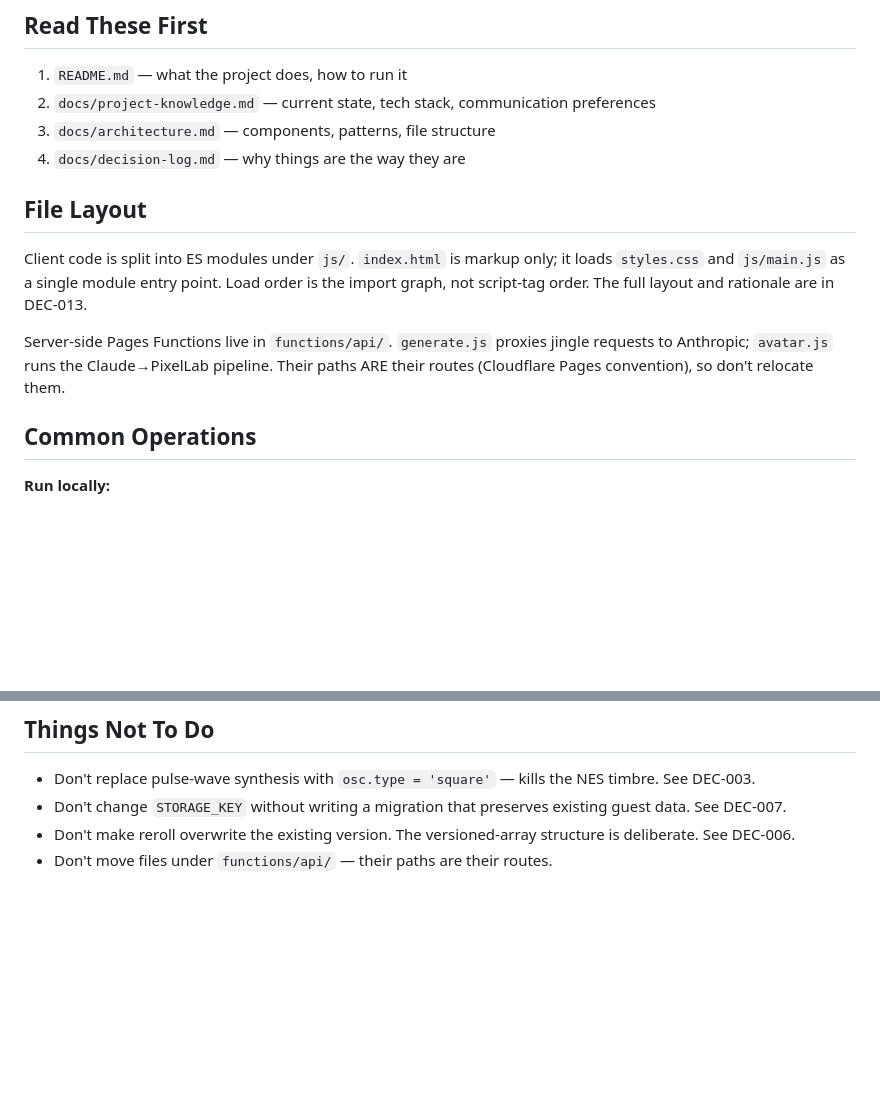
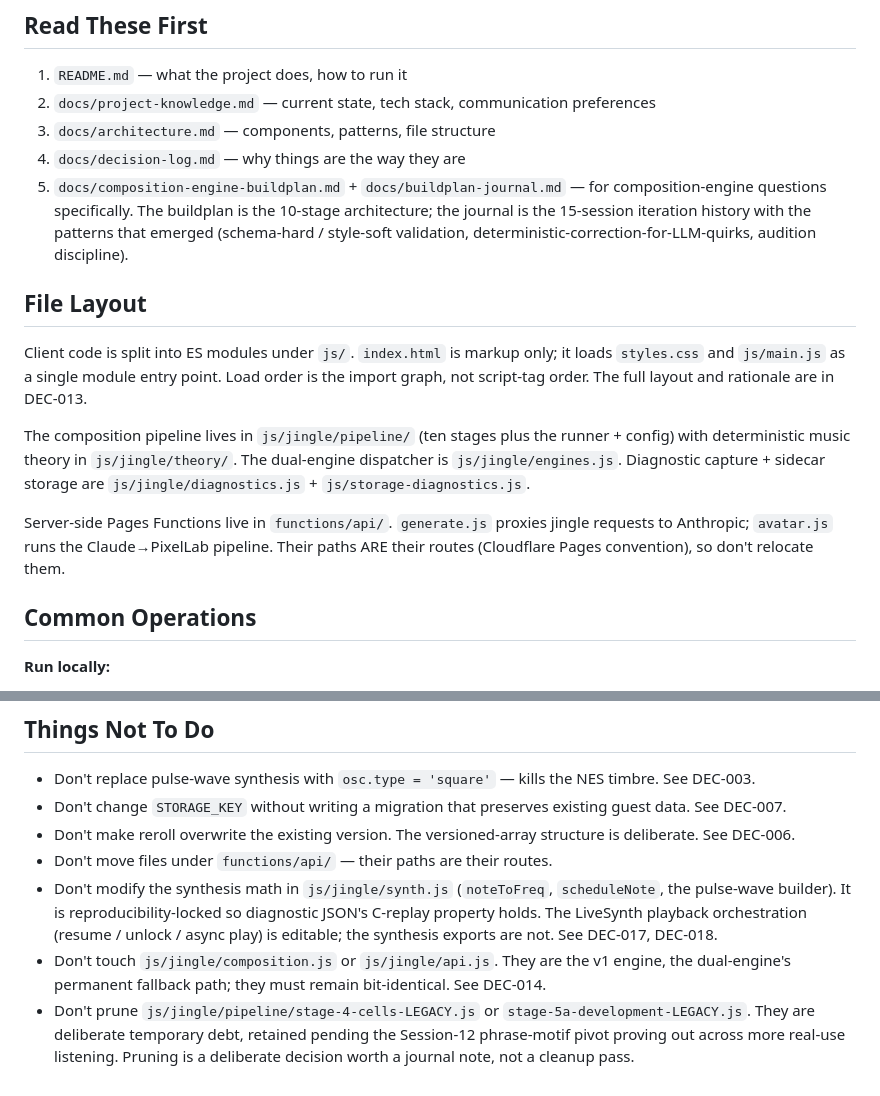
Before and after one commit to stevengizzi/eki-melo, a Markdown page: CLAUDE.md, 2 parts joined by grey strips. Drawn GitHub-style; blank space fills up the shorter version.

```diff
--- a/CLAUDE.md
+++ b/CLAUDE.md
@@ -12,12 +12,15 @@ EKI Melo — vanilla-JS web app that generates 8-bit chiptune arrival jingles an
 2. `docs/project-knowledge.md` — current state, tech stack, communication preferences
 3. `docs/architecture.md` — components, patterns, file structure
 4. `docs/decision-log.md` — why things are the way they are
+5. `docs/composition-engine-buildplan.md` + `docs/buildplan-journal.md` — for composition-engine questions specifically. The buildplan is the 10-stage architecture; the journal is the 15-session iteration history with the patterns that emerged (schema-hard / style-soft validation, deterministic-correction-for-LLM-quirks, audition discipline).
 
 ## File Layout
 
-Client code is split into ES modules under `js/`. `index.html` is markup only; it loads `styles.css` and `js/main.js` as a single module entry point. Load order is the import graph, not script-tag order. The full layout and rationale are in DEC-013.
+ Client code is split into ES modules under `js/`. `index.html` is markup only; it loads `styles.css` and `js/main.js` as a single module entry point. Load order is the import graph, not script-tag order. The full layout and rationale are in DEC-013.
 
-Server-side Pages Functions live in `functions/api/`. `generate.js` proxies jingle requests to Anthropic; `avatar.js` runs the Claude→PixelLab pipeline. Their paths ARE their routes (Cloudflare Pages convention), so don't relocate them.
+ The composition pipeline lives in `js/jingle/pipeline/` (ten stages plus the runner + config) with deterministic music theory in `js/jingle/theory/`. The dual-engine dispatcher is `js/jingle/engines.js`. Diagnostic capture + sidecar storage are `js/jingle/diagnostics.js` + `js/storage-diagnostics.js`.
+
+ Server-side Pages Functions live in `functions/api/`. `generate.js` proxies jingle requests to Anthropic; `avatar.js` runs the Claude→PixelLab pipeline. Their paths ARE their routes (Cloudflare Pages convention), so don't relocate them.
 
 ## Common Operations
 
@@ -72,3 +75,6 @@ This project uses a light subset of `claude-workflow`: decision logging, canon d
 - Don't change `STORAGE_KEY` without writing a migration that preserves existing guest data. See DEC-007.
 - Don't make reroll overwrite the existing version. The versioned-array structure is deliberate. See DEC-006.
 - Don't move files under `functions/api/` — their paths are their routes.
+- Don't modify the synthesis math in `js/jingle/synth.js` (`noteToFreq`, `scheduleNote`, the pulse-wave builder). It is reproducibility-locked so diagnostic JSON's C-replay property holds. The LiveSynth playback orchestration (resume / unlock / async play) is editable; the synthesis exports are not. See DEC-017, DEC-018.
+- Don't touch `js/jingle/composition.js` or `js/jingle/api.js`. They are the v1 engine, the dual-engine's permanent fallback path; they must remain bit-identical. See DEC-014.
+- Don't prune `js/jingle/pipeline/stage-4-cells-LEGACY.js` or `stage-5a-development-LEGACY.js`. They are deliberate temporary debt, retained pending the Session-12 phrase-motif pivot proving out across more real-use listening. Pruning is a deliberate decision worth a journal note, not a cleanup pass.
```
Also changed, not shown: docs/project-instructions.md (+4 -0 lines), docs/project-knowledge.md (+15 -7 lines).
